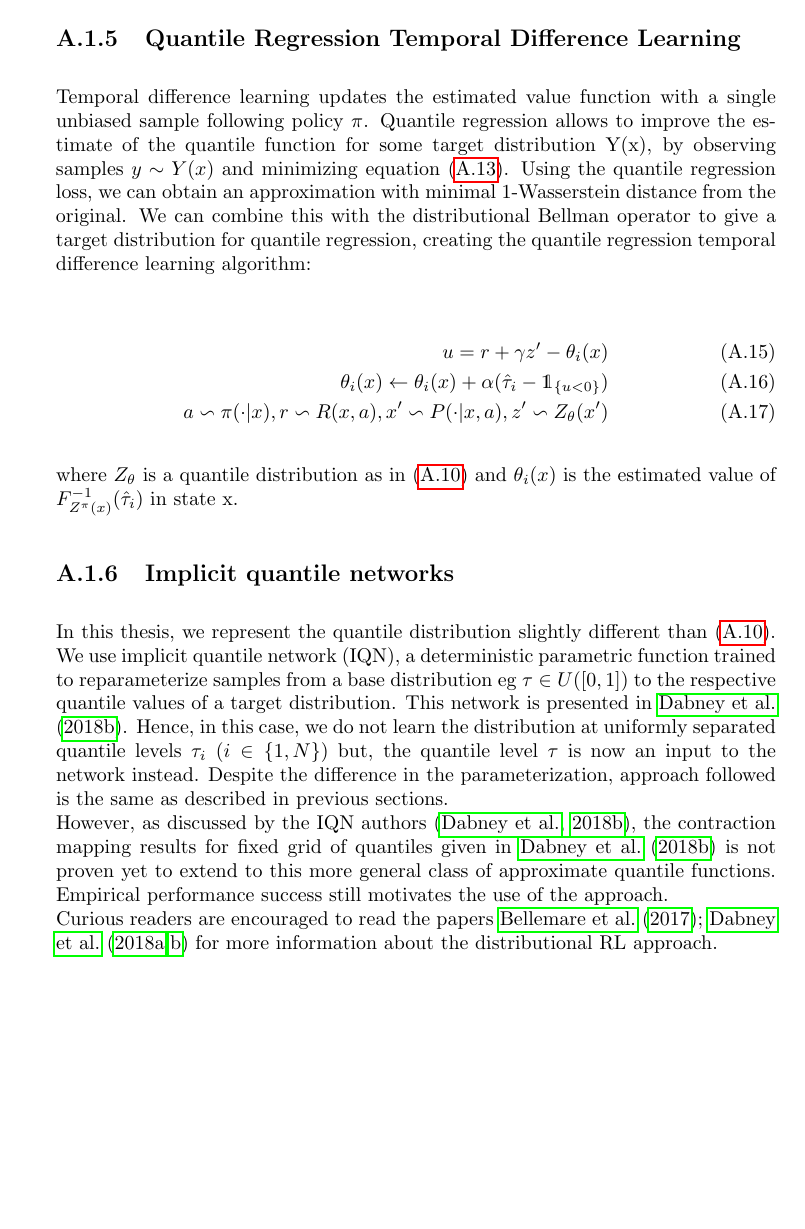
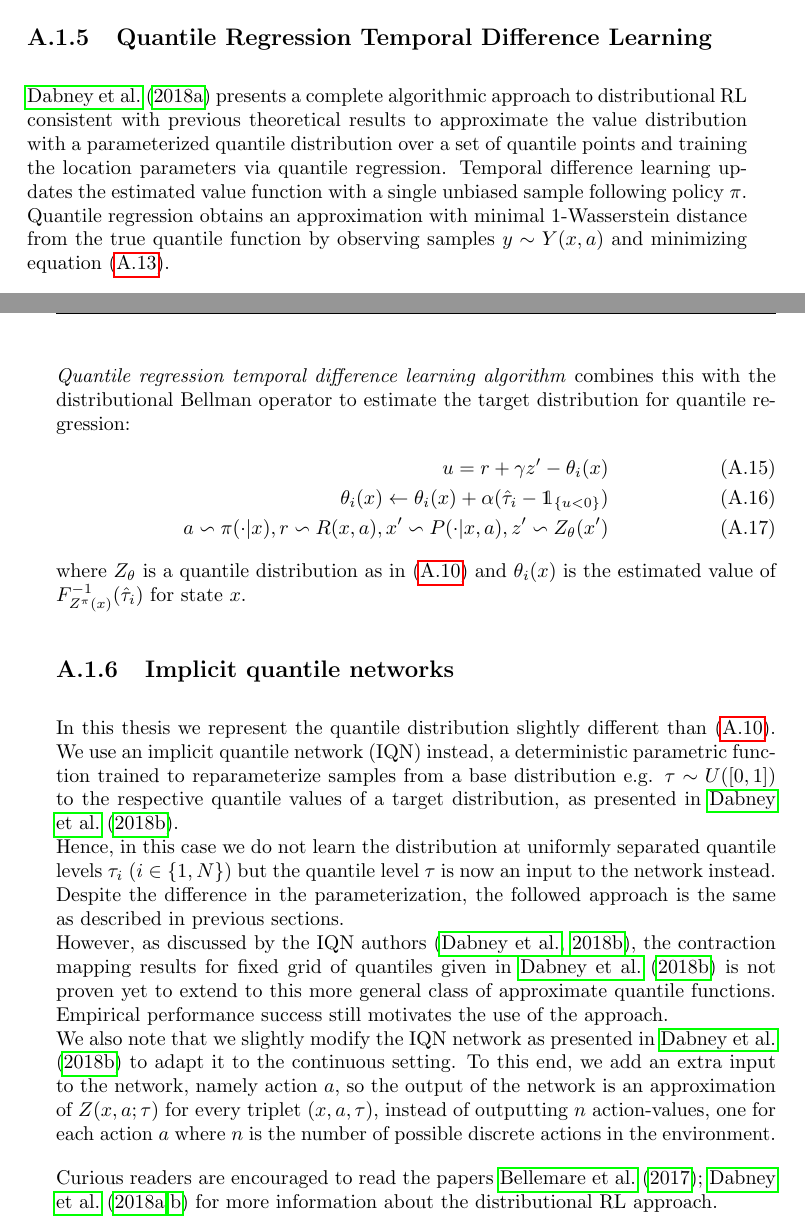
Before and after one commit to nuria95/master_thesis_report, a LaTeX thesis (report.tex, which reads chapters/appendix_distributionalRL.tex): part of page 54 of 54 before the commit and two parts of pages 53 and 54 of 54 after it, the two joined at a grey line, cut so that both start at the same text, the shorter picture padded with empty space. The pictures show the PDF file report.pdf that the author committed with the source.

Commit message:
Updating appendix

```diff
--- a/chapters/appendix_distributionalRL.tex
+++ b/chapters/appendix_distributionalRL.tex
@@ -156,8 +154,8 @@ is shown to converge to the true value distribution when minimized using stochas
 \subsubsection{Quantile projection}
 We aim to estimate the quantiles of the value distribution, i.e. the values
 of the return that divide the value distribution in equally sized parts.
-We call it quantile distribution.
-We let $\mathcal{Z_Q}$ be the space of quantile distributions.
+We call it quantile distribution and
+we let $\mathcal{Z_Q}$ be the space of quantile distributions.
 We denote the cumulative probabilities associated with such a distribution, known as
 quantile levels, by $\tau_1,\tau_2...\tau_N$,
 so that $\tau_i=\frac{i}{N}$ for $i=1,...N$.\\
@@ -187,4 +182,4 @@ over N Diracs as in \eqref{eq:discrete_pdf} with support $\{\theta_1, ... \theta
-Lemma 2 in \cite{Dabney2018a} \label{par:lemma2_dabney} shows that the set of values $\{\theta_1, ... ,\theta_N\}$ that minimize:
+Lemma 2 in \cite{Dabney2018a} \label{par:lemma2_dabney} shows that the set of values $\{\theta_1, ... ,\theta_N\}$ that minimize
 $W_1(Y,U)$ are given by $\theta_i = F_Y^{-1}(\hat\tau_i)$, where $\hat\tau_i=\frac{\tau_{i-1}+\tau_i}{2}$.
 Figure \ref{fig:wasserstein} shows the projection $\Pi_{W_1}Z$ of the function $Z$ onto $\mathcal{Z_Q}$ minimizing
 the 1-Wasserstein distance to Z.\\
@@ -222,42 +215,47 @@ by stochastic gradient descent.
 \end{figure}
 
 Proposition 2 in \cite{Dabney2018a} states that the combined quantile projection
-$\prod_{W_1}$ with the Bellman update $\mathcal{T}^\pi$ has a unique fixed point $\hat{Z}^\pi$, and the repeated application
+$\prod_{W_1}$ with the Bellman update $\mathcal{T}^\pi$ has a unique fixed point $\hat{Z}^\pi$ and the repeated application
 of this operator, or its stochastic approximation, converges to $\hat{Z}^\pi$.
 
 \subsection{Quantile Regression Temporal Difference Learning}
+\citet{Dabney2018a} presents a complete algorithmic approach to distributional RL consistent
+with previous theoretical results to approximate the value distribution with a parameterized quantile
+distribution over a set of quantile points and training the location parameters via quantile regression.
 Temporal difference learning updates the estimated value function with a single unbiased
 sample following policy $\pi$.
-Quantile regression allows to improve the estimate of the quantile function for some target
-distribution Y(x), by observing samples $y\sim Y(x)$ and minimizing equation \eqref{eq:quantile_loss}.
-Using the quantile regression loss, we can obtain an approximation with minimal 1-Wasserstein distance
-from the original.
-We can combine this with the distributional Bellman operator to give a target distribution
-for quantile regression, creating the quantile regression temporal difference learning algorithm:
-
+Quantile regression obtains an approximation with minimal 1-Wasserstein distance
+from the true quantile function by observing samples $y\sim Y(x,a)$ and minimizing equation \eqref{eq:quantile_loss}.\\
+\textit{Quantile regression temporal difference learning algorithm} combines this with the distributional Bellman operator to estimate the target distribution
+for quantile regression:
 \begin{eqnarray}
     u=r+\gamma z' - \theta_i(x)\\
     \theta_i(x) \la \theta_i(x) + \alpha (\hat\tau_i - \mathds{1}_{\{u<0\}})\\
     a \backsim \pi(\cdot |x) , r \backsim R(x,a), x'\backsim P(\cdot |x,a), z' \backsim Z_\theta(x')
 \end{eqnarray}
-
 where $Z_\theta$ is a quantile distribution as in \eqref{eq:discrete_pdf} and $\theta_i(x)$
-is the estimated value of $F_{Z^\pi(x)}^{-1}(\hat\tau_i)$ in state x.
+is the estimated value of $F_{Z^\pi(x)}^{-1}(\hat\tau_i)$ for state $x$.
 
 
 \subsection{Implicit quantile networks}
-In this thesis, we represent the quantile distribution slightly different than
-\eqref{eq:discrete_pdf}. We use  implicit quantile network (IQN), a deterministic
-parametric function trained to reparameterize samples from a base distribution eg $\tau \in U([0,1])$
-to the respective quantile values of a target distribution. This network is presented in \citet{Dabney2018b}.
-Hence, in this case, we do not learn the distribution at uniformly separated
-quantile levels $\tau_i$ ($i \in \{1,N\}$) but, the quantile level $\tau$ is now an
+In this thesis we represent the quantile distribution slightly different than
+\eqref{eq:discrete_pdf}. We use an implicit quantile network (IQN) instead, a deterministic
+parametric function trained to reparameterize samples from a base distribution e.g. $\tau \sim U([0,1])$
+to the respective quantile values of a target distribution, as presented in \citet{Dabney2018b}.\\
+Hence, in this case we do not learn the distribution at uniformly separated
+quantile levels $\tau_i$ ($i \in \{1,N\}$) but the quantile level $\tau$ is now an
 input to the network instead.
-Despite the difference in the parameterization, approach followed is the same as described
+Despite the difference in the parameterization, the followed approach is the same as described
 in previous sections.\\
 However, as discussed by the IQN authors \citep{Dabney2018b}, the contraction mapping
 results for fixed grid of quantiles given in \citet{Dabney2018b} is not proven yet to extend
 to this more general class of approximate quantile functions.
 Empirical performance success still motivates the use of the approach.\\
+We also note that we slightly modify the IQN network as presented in \citet{Dabney2018b} to adapt it
+to the continuous setting. To this end, we add an extra input to the network, namely action $a$, so the output
+of the network is an approximation of $Z(x,a; \tau)$ for every triplet ($x,a,\tau$), instead of
+outputting $n$ action-values, one for each action $a$ where $n$ is the number of
+possible discrete actions in the environment.
+
 Curious readers are encouraged to read the papers \citet{Bellemare2017,Dabney2018a,Dabney2018b}
 for more information about the distributional RL approach.
```
Also changed, not shown: report.pdf, chapters/appendix_distributionalRL.tex (63 more changed lines).
